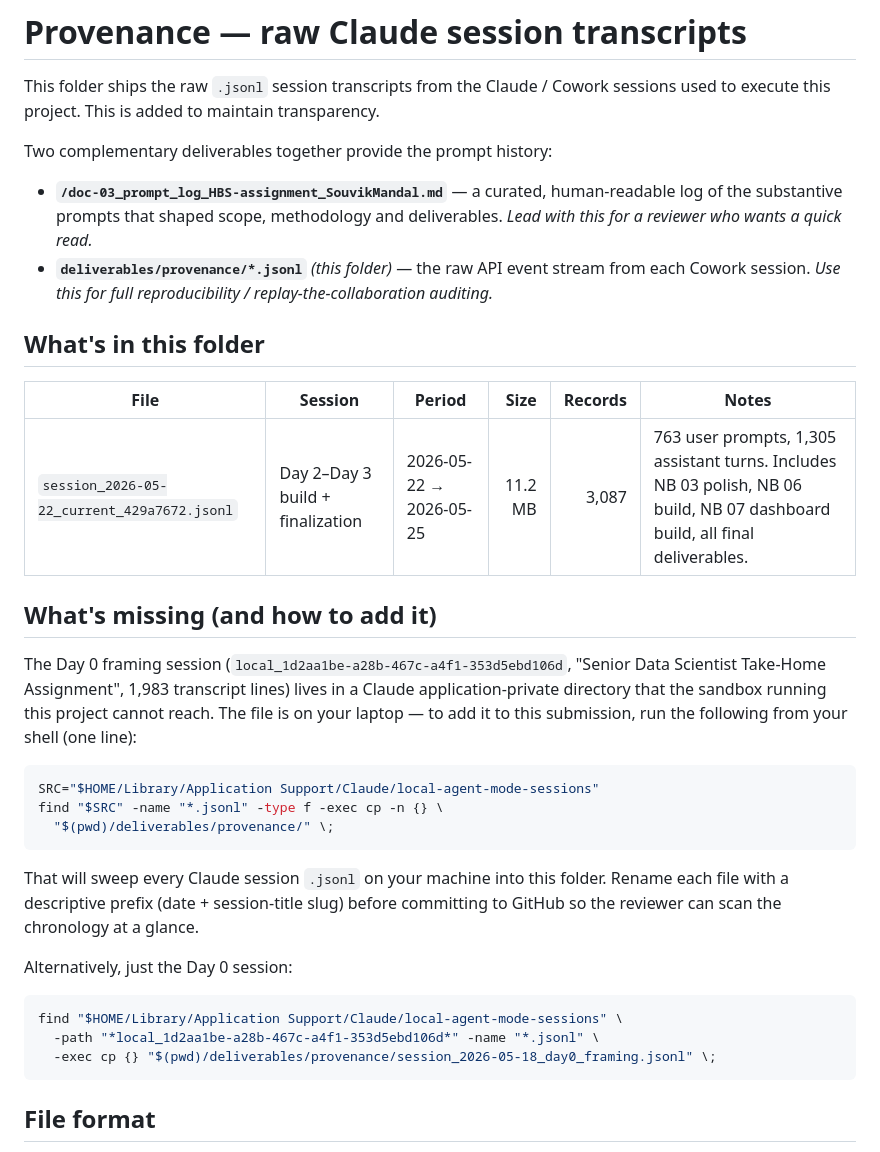
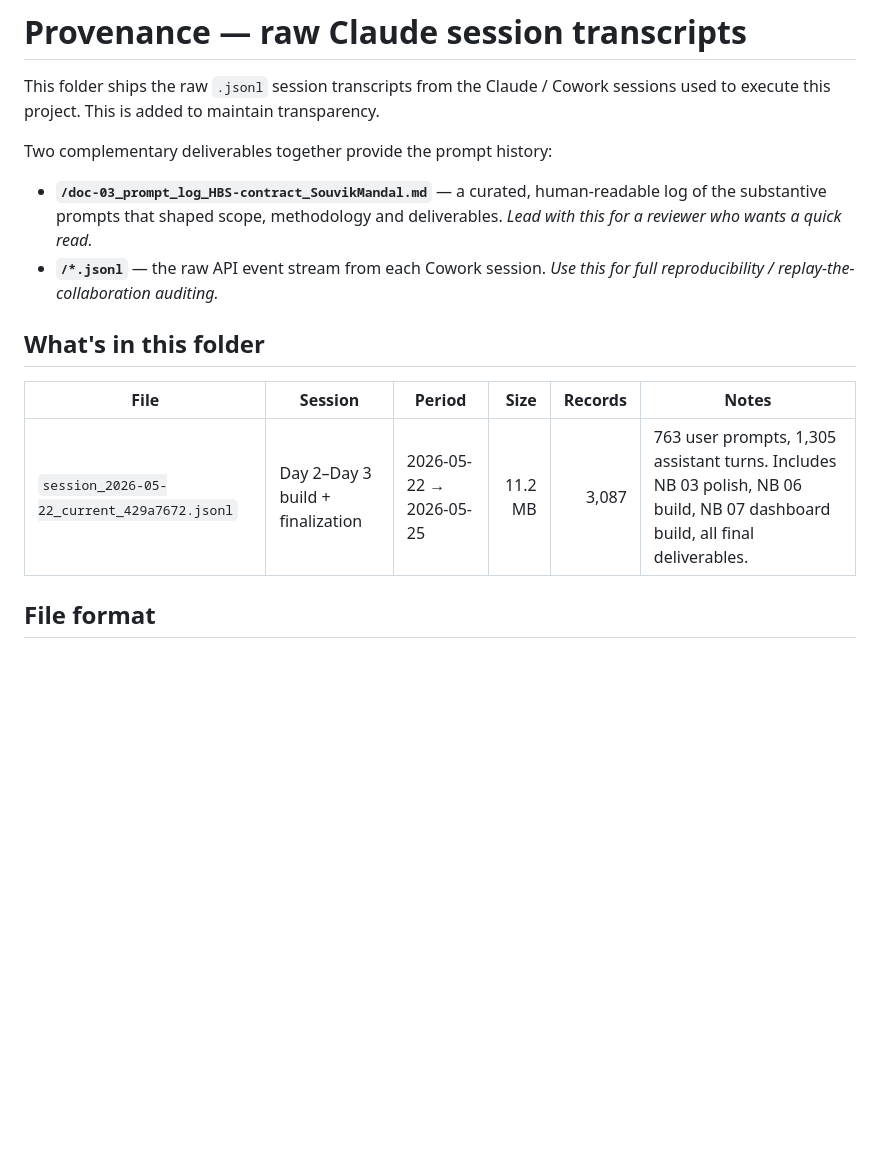
Before and after one commit to Souvik-Mandal-Harvard/climate-ghgrp-data-science, a Markdown page: Claude-Chat-History/README.md, the part around the change. Rendered like a GitHub page; blank space fills up the shorter version.

Commit message:
Update README to remove duplicates and clarify instructions
Removed duplicate entries for prompt logs and clarified instructions for adding missing sessions.

````diff
--- a/Claude-Chat-History/README.md
+++ b/Claude-Chat-History/README.md
@@ -4,37 +4,14 @@ This folder ships the raw `.jsonl` session transcripts from the Claude / Cowork
 
 Two complementary deliverables together provide the prompt history:
 
-- **`/doc-03_prompt_log_HBS-assignment_SouvikMandal.md`** — a curated, human-readable log of the substantive prompts that shaped scope, methodology and deliverables. *Lead with this for a reviewer who wants a quick read.*
-- **`deliverables/provenance/*.jsonl`** *(this folder)* — the raw API event stream from each Cowork session. *Use this for full reproducibility / replay-the-collaboration auditing.*
+- **`/doc-03_prompt_log_HBS-contract_SouvikMandal.md`** — a curated, human-readable log of the substantive prompts that shaped scope, methodology and deliverables. *Lead with this for a reviewer who wants a quick read.*
+- **`/*.jsonl`** — the raw API event stream from each Cowork session. *Use this for full reproducibility / replay-the-collaboration auditing.*
 
 ## What's in this folder
 
 | File | Session | Period | Size | Records | Notes |
 |---|---|---|---:|---:|---|
 | `session_2026-05-22_current_429a7672.jsonl` | Day 2–Day 3 build + finalization | 2026-05-22 → 2026-05-25 | 11.2 MB | 3,087 | 763 user prompts, 1,305 assistant turns. Includes NB 03 polish, NB 06 build, NB 07 dashboard build, all final deliverables. |
-
-## What's missing (and how to add it)
-
-The Day 0 framing session (`local_1d2aa1be-a28b-467c-a4f1-353d5ebd106d`,
-"Senior Data Scientist Take-Home Assignment", 1,983 transcript lines) lives in a Claude application-private directory that the sandbox running this project cannot reach. The file is on your laptop — to add it to this submission, run the following from your shell (one line):
-
-```bash
-SRC="$HOME/Library/Application Support/Claude/local-agent-mode-sessions"
-find "$SRC" -name "*.jsonl" -type f -exec cp -n {} \
-  "$(pwd)/deliverables/provenance/" \;
-```
-
-That will sweep every Claude session `.jsonl` on your machine into this folder.
-Rename each file with a descriptive prefix (date + session-title slug) before
-committing to GitHub so the reviewer can scan the chronology at a glance.
-
-Alternatively, just the Day 0 session:
-
-```bash
-find "$HOME/Library/Application Support/Claude/local-agent-mode-sessions" \
-  -path "*local_1d2aa1be-a28b-467c-a4f1-353d5ebd106d*" -name "*.jsonl" \
-  -exec cp {} "$(pwd)/deliverables/provenance/session_2026-05-18_day0_framing.jsonl" \;
-```
 
 ## File format
 
````
